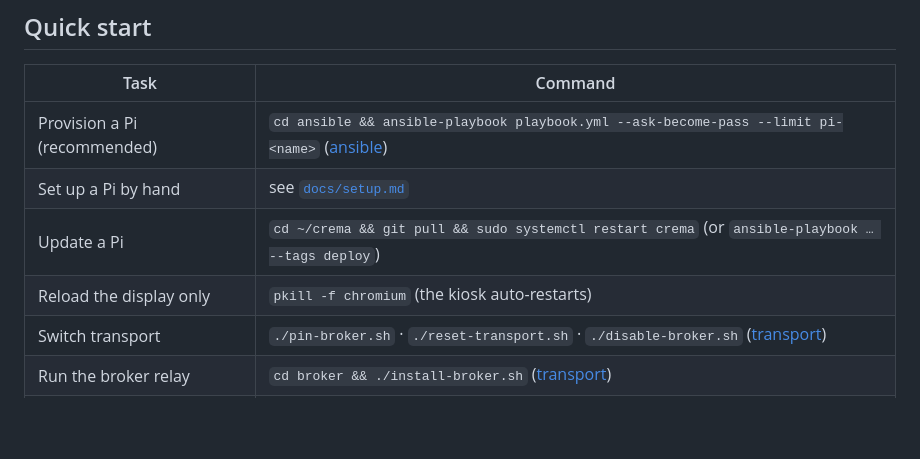
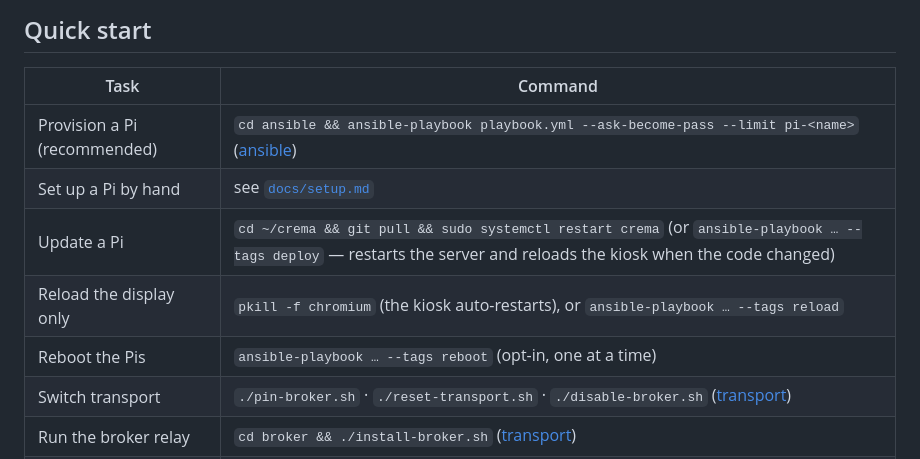
Before and after one commit to Aurel-Charles/crema, a Markdown page: README.md, the part around the change. Drawn GitHub-style; blank space fills up the shorter version.

```diff
--- a/README.md
+++ b/README.md
@@ -53,8 +53,9 @@ screen.
 |------|---------|
 | Provision a Pi (recommended) | `cd ansible && ansible-playbook playbook.yml --ask-become-pass --limit pi-<name>` ([ansible](./ansible/README.md)) |
 | Set up a Pi by hand | see [`docs/setup.md`](./docs/setup.md) |
-| Update a Pi | `cd ~/crema && git pull && sudo systemctl restart crema` (or `ansible-playbook … --tags deploy`) |
-| Reload the display only | `pkill -f chromium` (the kiosk auto-restarts) |
+| Update a Pi | `cd ~/crema && git pull && sudo systemctl restart crema` (or `ansible-playbook … --tags deploy` — restarts the server and reloads the kiosk when the code changed) |
+| Reload the display only | `pkill -f chromium` (the kiosk auto-restarts), or `ansible-playbook … --tags reload` |
+| Reboot the Pis | `ansible-playbook … --tags reboot` (opt-in, one at a time) |
 | Switch transport | `./pin-broker.sh` · `./reset-transport.sh` · `./disable-broker.sh` ([transport](./docs/transport.md)) |
 | Run the broker relay | `cd broker && ./install-broker.sh` ([transport](./docs/transport.md)) |
 | Server logs / status | `sudo journalctl -u crema -f` · `sudo systemctl status crema` |
```
Also changed, not shown: CLAUDE.md (+1 -1 lines), docs/setup.md (+7 -2 lines).
